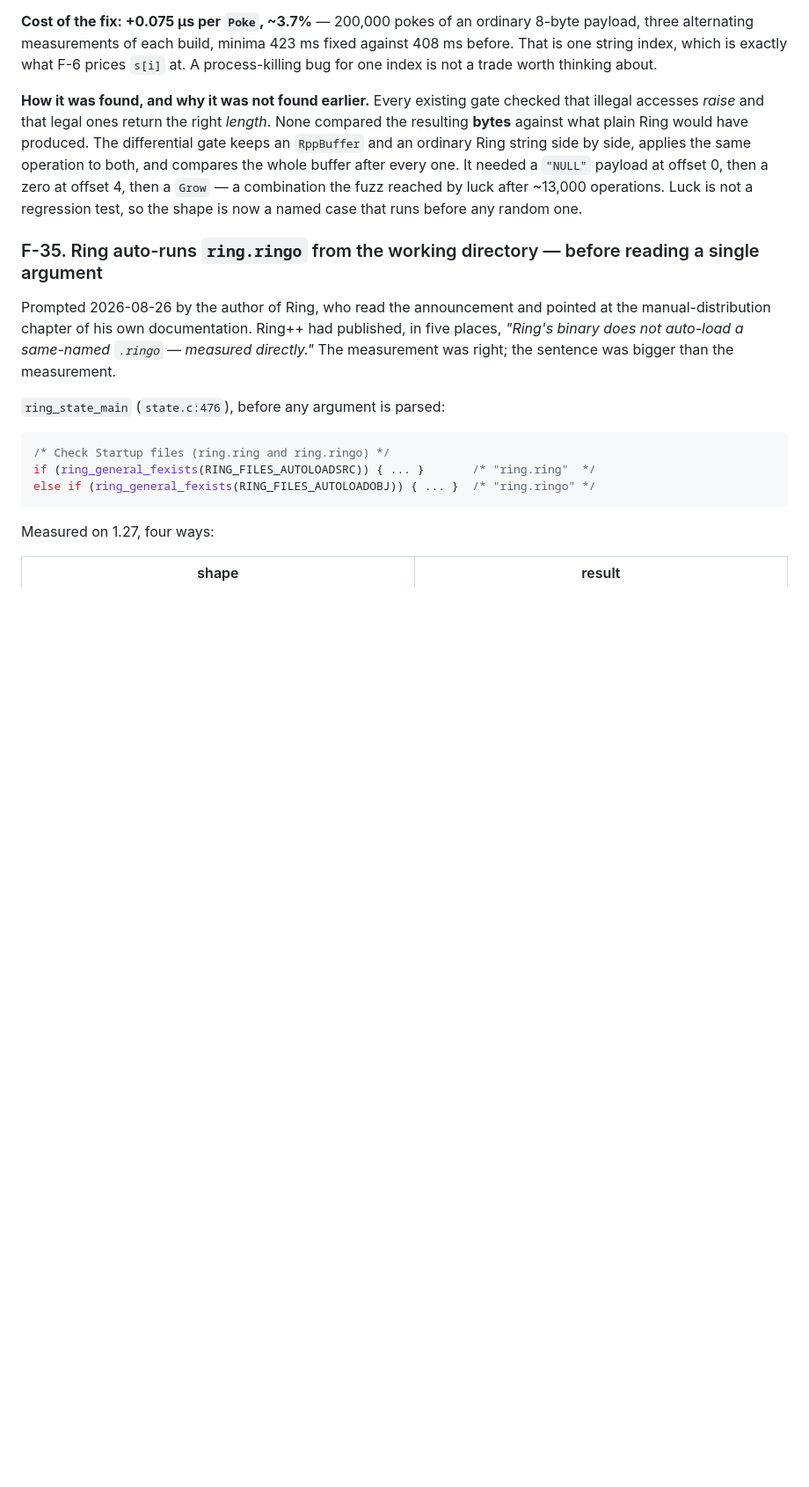
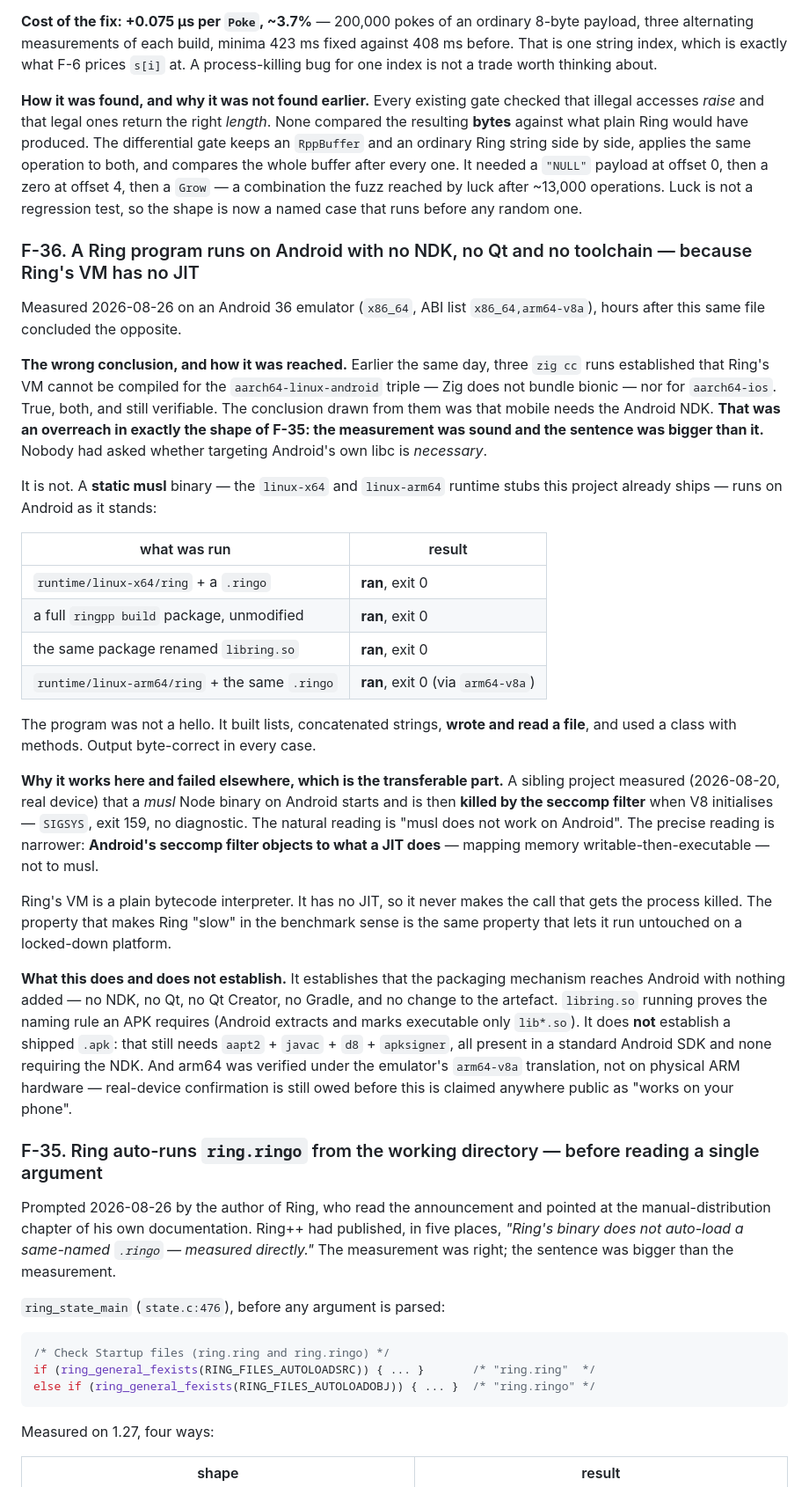
Before and after one commit to mayouni/ringpp, a Markdown page: docs/FINDINGS.md, the part around the change. Shown at 88% size. Rendered like a GitHub page; blank space fills up the shorter version.

```diff
--- a/docs/FINDINGS.md
+++ b/docs/FINDINGS.md
@@ -1236,6 +1236,58 @@ combination the fuzz reached by luck after ~13,000 operations. Luck is
 not a regression test, so the shape is now a named case that runs before
 any random one.
 
+### F-36. A Ring program runs on Android with no NDK, no Qt and no toolchain — because Ring's VM has no JIT
+
+Measured 2026-08-26 on an Android 36 emulator (`x86_64`, ABI list
+`x86_64,arm64-v8a`), hours after this same file concluded the opposite.
+
+**The wrong conclusion, and how it was reached.** Earlier the same day,
+three `zig cc` runs established that Ring's VM cannot be compiled for the
+`aarch64-linux-android` triple — Zig does not bundle bionic — nor for
+`aarch64-ios`. True, both, and still verifiable. The conclusion drawn from
+them was that mobile needs the Android NDK. **That was an overreach in
+exactly the shape of F-35: the measurement was sound and the sentence was
+bigger than it.** Nobody had asked whether targeting Android's own libc is
+*necessary*.
+
+It is not. A **static musl** binary — the `linux-x64` and `linux-arm64`
+runtime stubs this project already ships — runs on Android as it stands:
+
+| what was run | result |
+|---|---|
+| `runtime/linux-x64/ring` + a `.ringo` | **ran**, exit 0 |
+| a full `ringpp build` package, unmodified | **ran**, exit 0 |
+| the same package renamed `libring.so` | **ran**, exit 0 |
+| `runtime/linux-arm64/ring` + the same `.ringo` | **ran**, exit 0 (via `arm64-v8a`) |
+
+The program was not a hello. It built lists, concatenated strings, **wrote
+and read a file**, and used a class with methods. Output byte-correct in
+every case.
+
+**Why it works here and failed elsewhere, which is the transferable part.**
+A sibling project measured (2026-08-20, real device) that a *musl* Node
+binary on Android starts and is then **killed by the seccomp filter** when
+V8 initialises — `SIGSYS`, exit 159, no diagnostic. The natural reading is
+"musl does not work on Android". The precise reading is narrower:
+**Android's seccomp filter objects to what a JIT does** — mapping memory
+writable-then-executable — not to musl.
+
+Ring's VM is a plain bytecode interpreter. It has no JIT, so it never makes
+the call that gets the process killed. The property that makes Ring "slow"
+in the benchmark sense is the same property that lets it run untouched on a
+locked-down platform.
+
+**What this does and does not establish.** It establishes that the packaging
+mechanism reaches Android with nothing added — no NDK, no Qt, no Qt Creator,
+no Gradle, and no change to the artefact. `libring.so` running proves the
+naming rule an APK requires (Android extracts and marks executable only
+`lib*.so`). It does **not** establish a shipped `.apk`: that still needs
+`aapt2` + `javac` + `d8` + `apksigner`, all present in a standard Android
+SDK and none requiring the NDK. And arm64 was verified under the emulator's
+`arm64-v8a` translation, not on physical ARM hardware — real-device
+confirmation is still owed before this is claimed anywhere public as
+"works on your phone".
+
 ### F-35. Ring auto-runs `ring.ringo` from the working directory — before reading a single argument
 
 Prompted 2026-08-26 by the author of Ring, who read the announcement and
```
Also changed, not shown: docs/BUILD-OPTIONS.md (+48 -18 lines).
